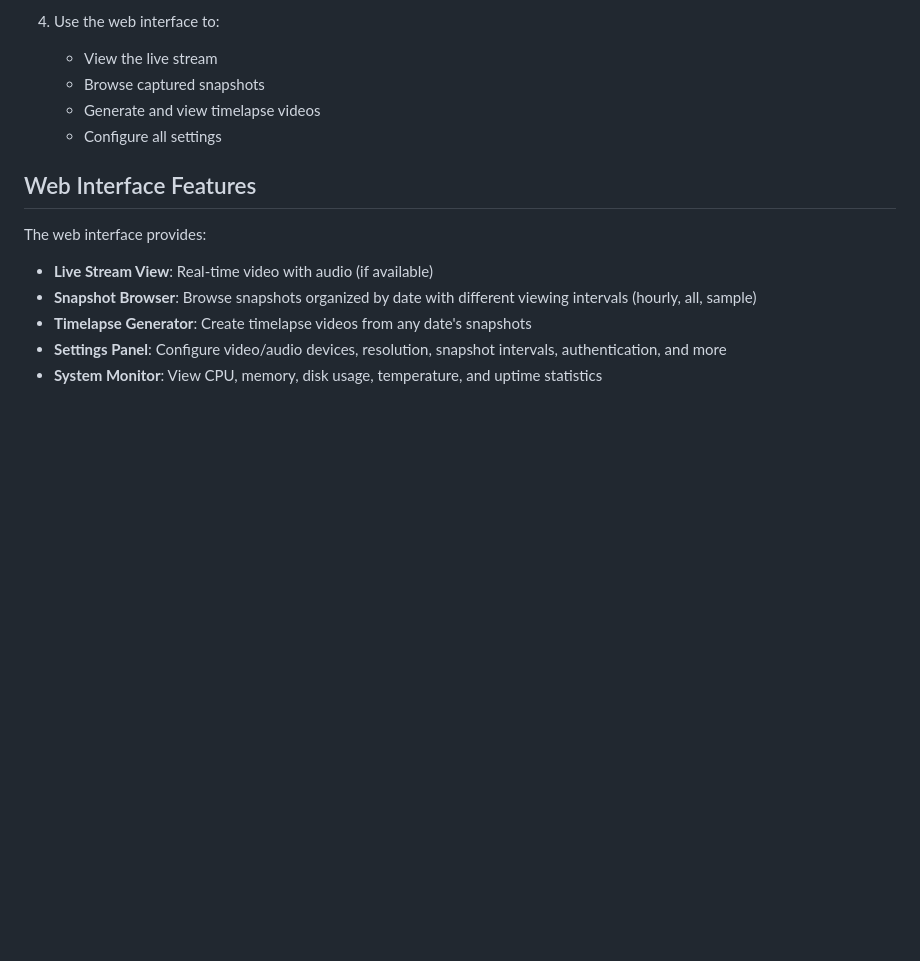
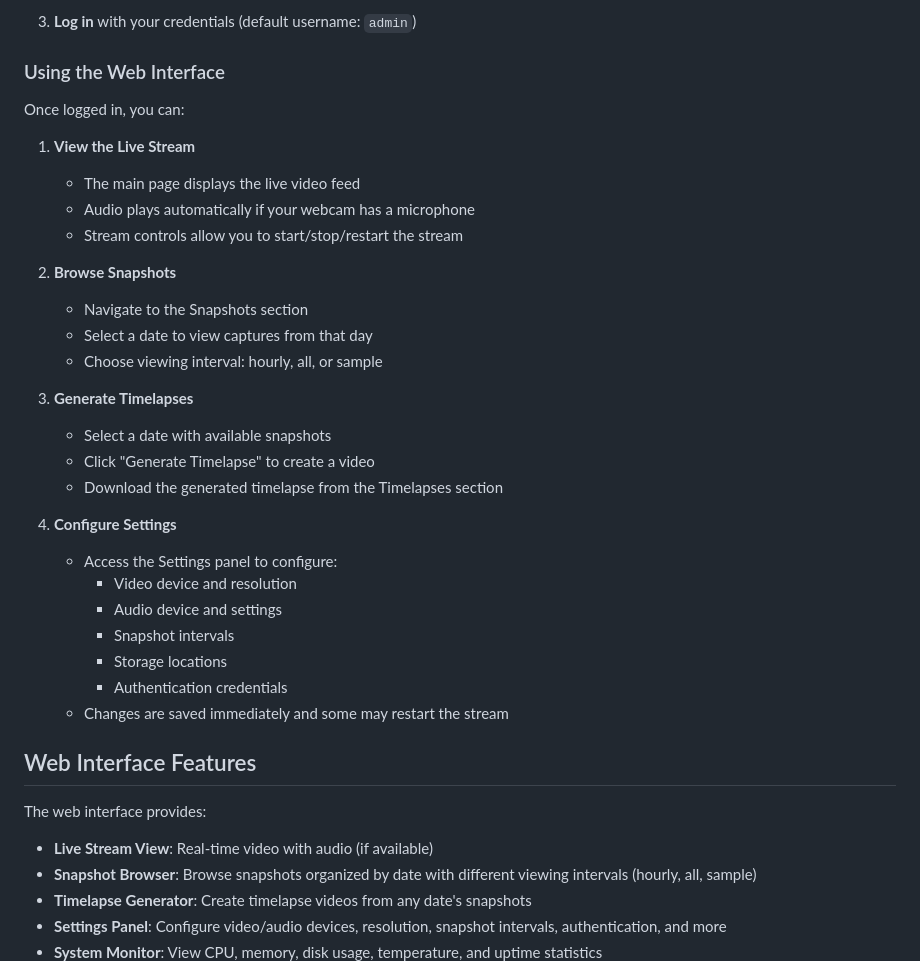
Before and after one commit to carteakey/rpi-usb-webcam, a Markdown page: README.md, the part around one of its changes. Rendered like a GitHub page; blank space fills up the shorter version.

```diff
--- a/README.md
+++ b/README.md
@@ -147,9 +212,33 @@ docker run --rm \
 
-4. Use the web interface to:
-   - View the live stream
-   - Browse captured snapshots
-   - Generate and view timelapse videos
-   - Configure all settings
+3. **Log in** with your credentials (default username: `admin`)
+
+### Using the Web Interface
+
+Once logged in, you can:
+
+1. **View the Live Stream**
+   - The main page displays the live video feed
+   - Audio plays automatically if your webcam has a microphone
+   - Stream controls allow you to start/stop/restart the stream
+
+2. **Browse Snapshots**
+   - Navigate to the Snapshots section
+   - Select a date to view captures from that day
+   - Choose viewing interval: hourly, all, or sample
+
+3. **Generate Timelapses**
+   - Select a date with available snapshots
+   - Click "Generate Timelapse" to create a video
+   - Download the generated timelapse from the Timelapses section
+
+4. **Configure Settings**
+   - Access the Settings panel to configure:
+     - Video device and resolution
+     - Audio device and settings
+     - Snapshot intervals
+     - Storage locations
+     - Authentication credentials
+   - Changes are saved immediately and some may restart the stream
 
 ## Web Interface Features
 
```
Also changed, not shown: other parts of README.md (+84 -19 lines).
